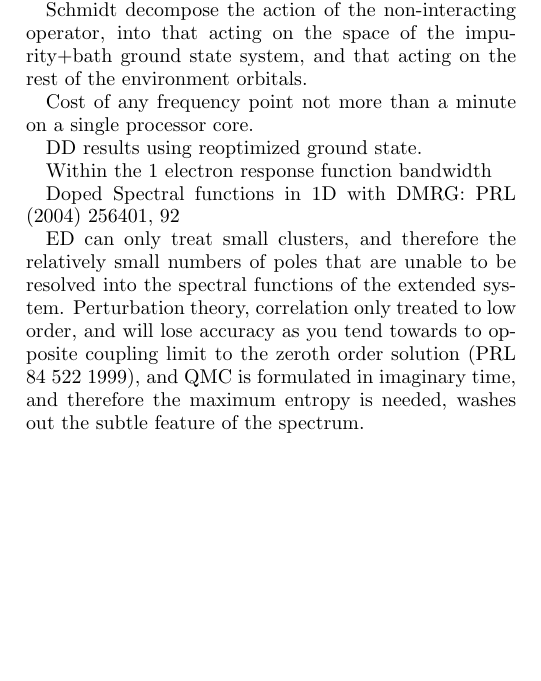
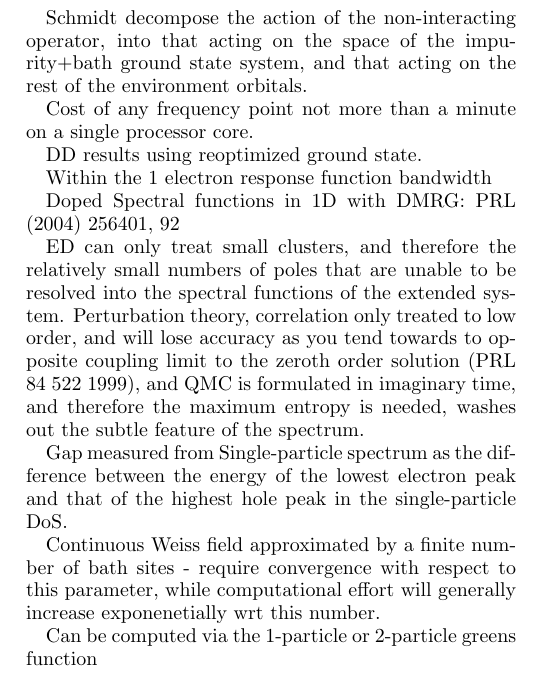
Before and after one commit to ghb24/LRDMET, a LaTeX paper (docs/Paper/ResponseDMET.tex): part of one column of the page, cut so that both start at the same text, the shorter picture padded with empty space. Compiled offline with pdfLaTeX; a LaTeX package or settings file that is missing is left out.

```diff
--- a/docs/Paper/ResponseDMET.tex
+++ b/docs/Paper/ResponseDMET.tex
@@ -100,6 +100,12 @@
 washes out the subtle feature of the spectrum.
 
 
+Gap measured from Single-particle spectrum as the difference between the energy of the lowest electron peak and that of the highest hole peak in the single-particle DoS.
+
+Continuous Weiss field approximated by a finite number of bath sites - require convergence with respect to this parameter, while computational effort will generally increase exponenetially wrt this number.
+
+Can be computed via the 1-particle or 2-particle greens function
+
 %\bibliography{SpectralDMETBib}
 
 \end{document}
```
Also changed, not shown: docs/Paper/Plots/1D_DD/1D_Hub_DD.eps, docs/Paper/Plots/1D_Spectra/1D_Hub_Spectra.eps, docs/Paper/Plots/Doping/2D/nImp4/U8/2DHub_Doping.eps, 1 other file.
